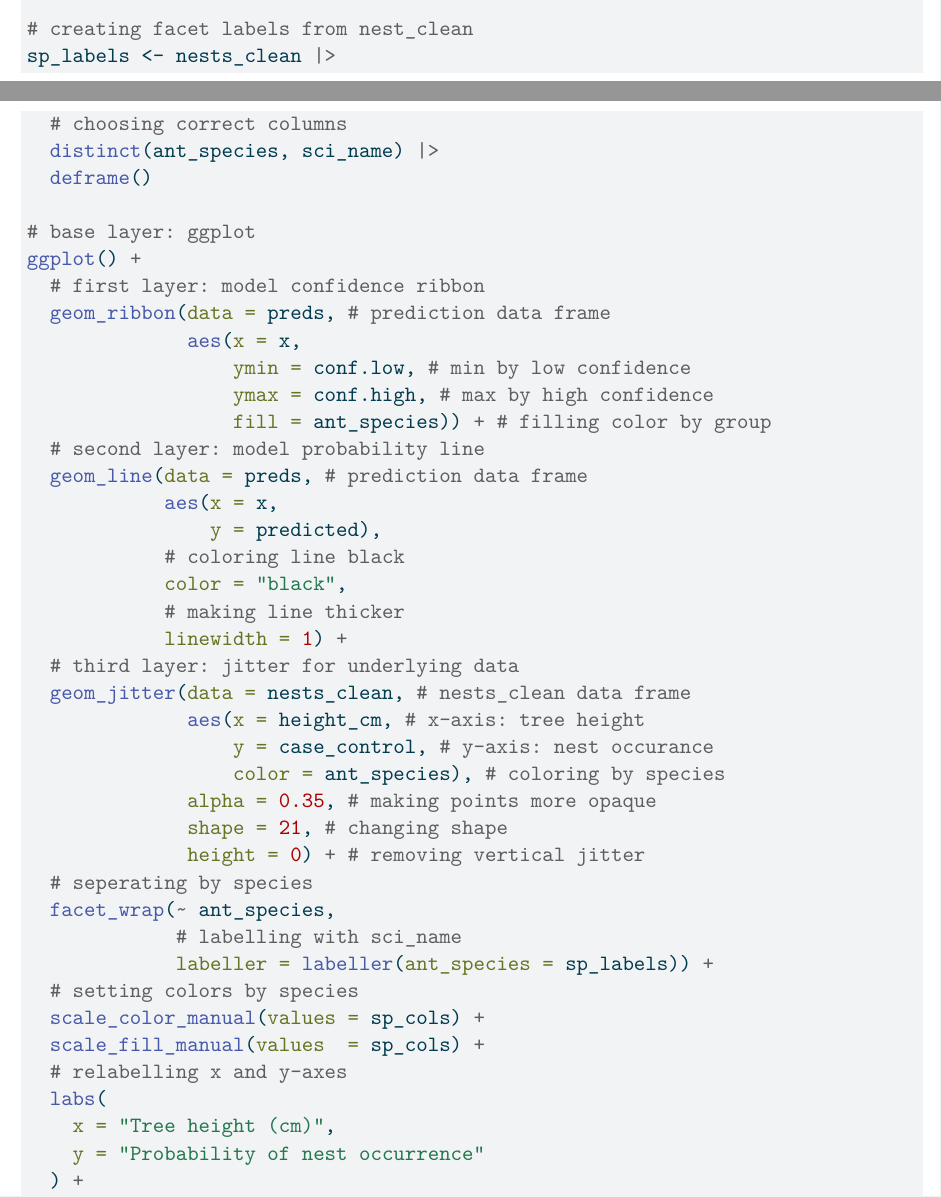
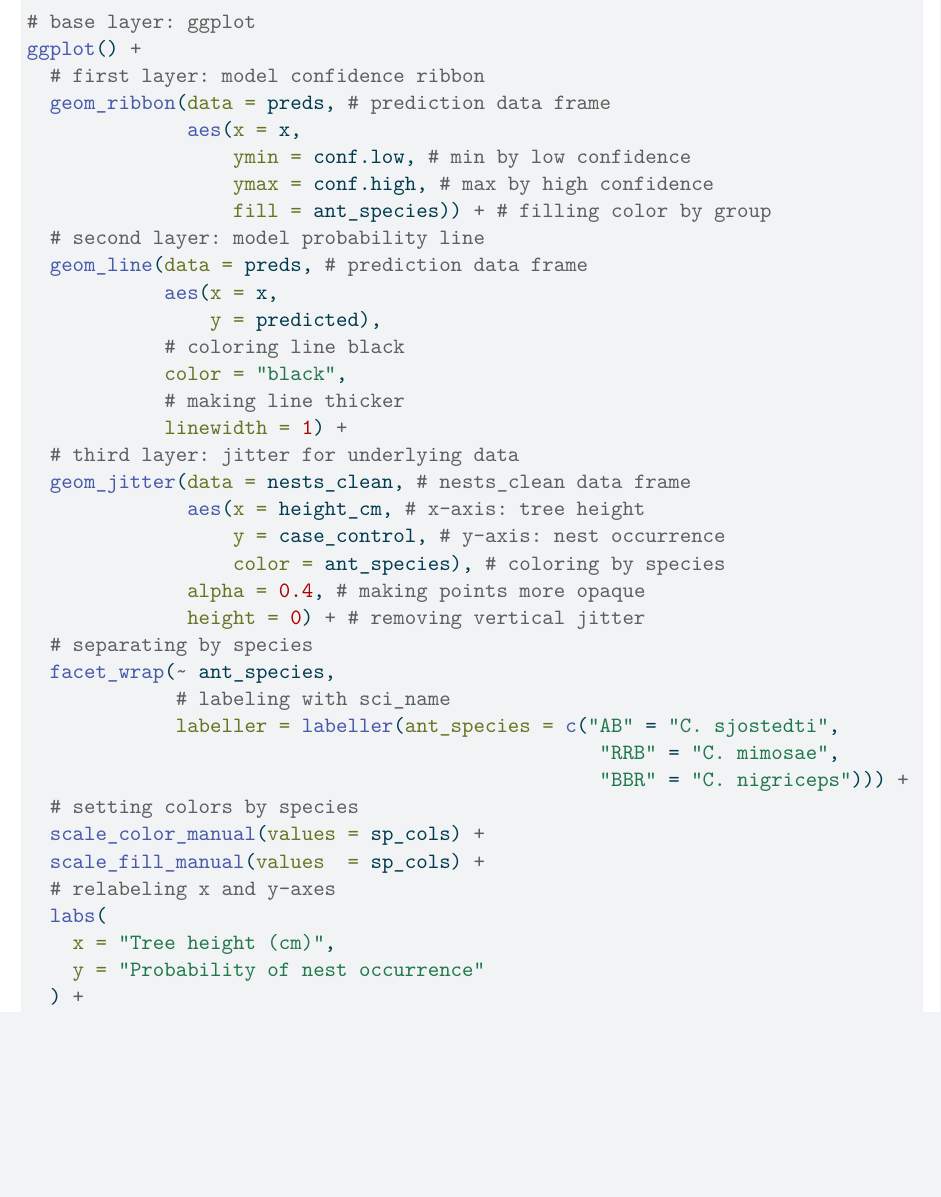
Before and after one commit to lukesimonn/ENVS-193DS_spring-2026_final, a Quarto document (code/final.qmd): two parts of pages 6 and 7 of 15 before the commit and part of page 7 of 15 after it, the two joined at a grey line, cut at the place of the change, the shorter picture padded with empty space. The pictures show the output file code/final.pdf that the author committed with the source.

Commit message:
corrections and proofreading

```diff
--- a/code/final.qmd
+++ b/code/final.qmd
@@ -167,11 +169,6 @@ sp_cols <- c(
   "BBR" = "orange"
 )
 
-# creating facet labels from nest_clean
-sp_labels <- nests_clean |>
-  # choosing correct columns
-  distinct(ant_species, sci_name) |>
-  deframe()
 
 # base layer: ggplot
 ggplot() +
@@ -192,19 +189,20 @@ ggplot() +
   # third layer: jitter for underlying data
   geom_jitter(data = nests_clean, # nests_clean data frame
               aes(x = height_cm, # x-axis: tree height
-                  y = case_control, # y-axis: nest occurance
+                  y = case_control, # y-axis: nest occurrence
                   color = ant_species), # coloring by species
-              alpha = 0.35, # making points more opaque
-              shape = 21, # changing shape
+              alpha = 0.4, # making points more opaque
               height = 0) + # removing vertical jitter
-  # seperating by species
+  # separating by species
   facet_wrap(~ ant_species,
-             # labelling with sci_name
-             labeller = labeller(ant_species = sp_labels)) +
+             # labeling with sci_name
+             labeller = labeller(ant_species = c("AB" = "C. sjostedti",
+                                                  "RRB" = "C. mimosae",
+                                                  "BBR" = "C. nigriceps"))) +
   # setting colors by species
   scale_color_manual(values = sp_cols) +
   scale_fill_manual(values  = sp_cols) +
-  # relabelling x and y-axes
+  # relabeling x and y-axes
   labs(
     x = "Tree height (cm)",
     y = "Probability of nest occurrence"
```
Also changed, not shown: code/final.pdf, code/final.qmd (4 more changed lines).
